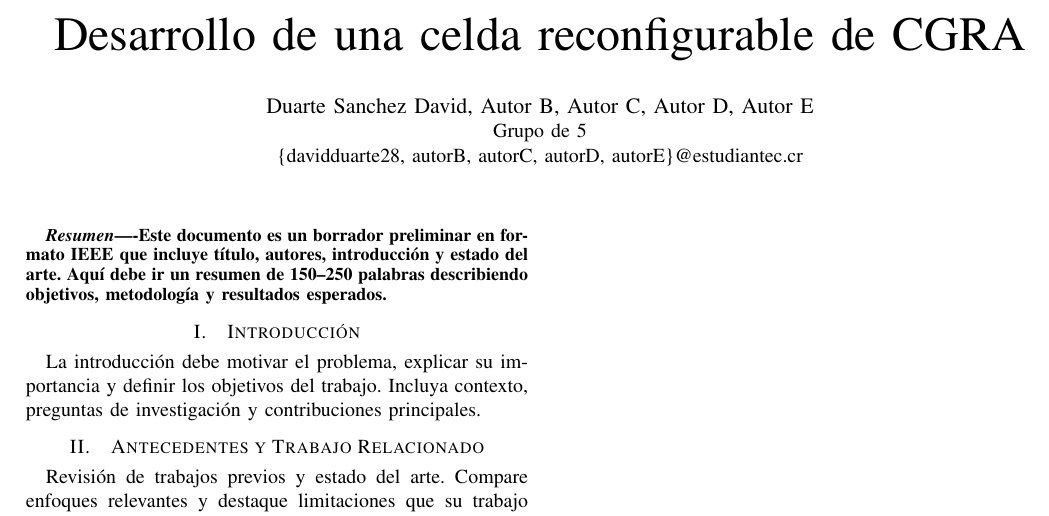
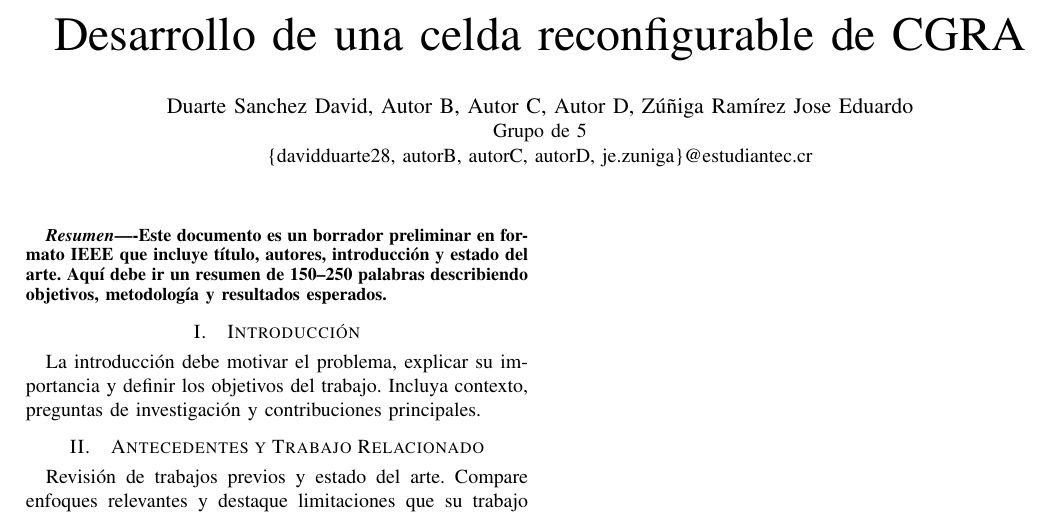
Before and after one commit to ezrzuniga/CGRA-reconfigurable-cell-development, a LaTeX paper (Entrega_Articulo/article_ieee.tex): part of the page, cut so that both start at the same text. Compiled offline with pdfLaTeX.

Commit message:
Testing git and adding my name in the paper

```diff
--- a/Entrega_Articulo/article_ieee.tex
+++ b/Entrega_Articulo/article_ieee.tex
@@ -10,9 +10,9 @@
 \usepackage{hyperref}
 
 \title{Desarrollo de una celda reconfigurable de CGRA}
-\author{\IEEEauthorblockN{Duarte Sanchez David, Autor B, Autor C, Autor D, Autor E}
+\author{\IEEEauthorblockN{Duarte Sanchez David, Autor B, Autor C, Autor D, Zúñiga Ramírez Jose Eduardo}
 \IEEEauthorblockA{Grupo de 5\\
-\{davidduarte28, autorB, autorC, autorD, autorE\}@estudiantec.cr}
+\{davidduarte28, autorB, autorC, autorD, je.zuniga\}@estudiantec.cr}
 }
 \date{}
 
```
Also changed, not shown: Entrega_Articulo/article_ieee.pdf.
